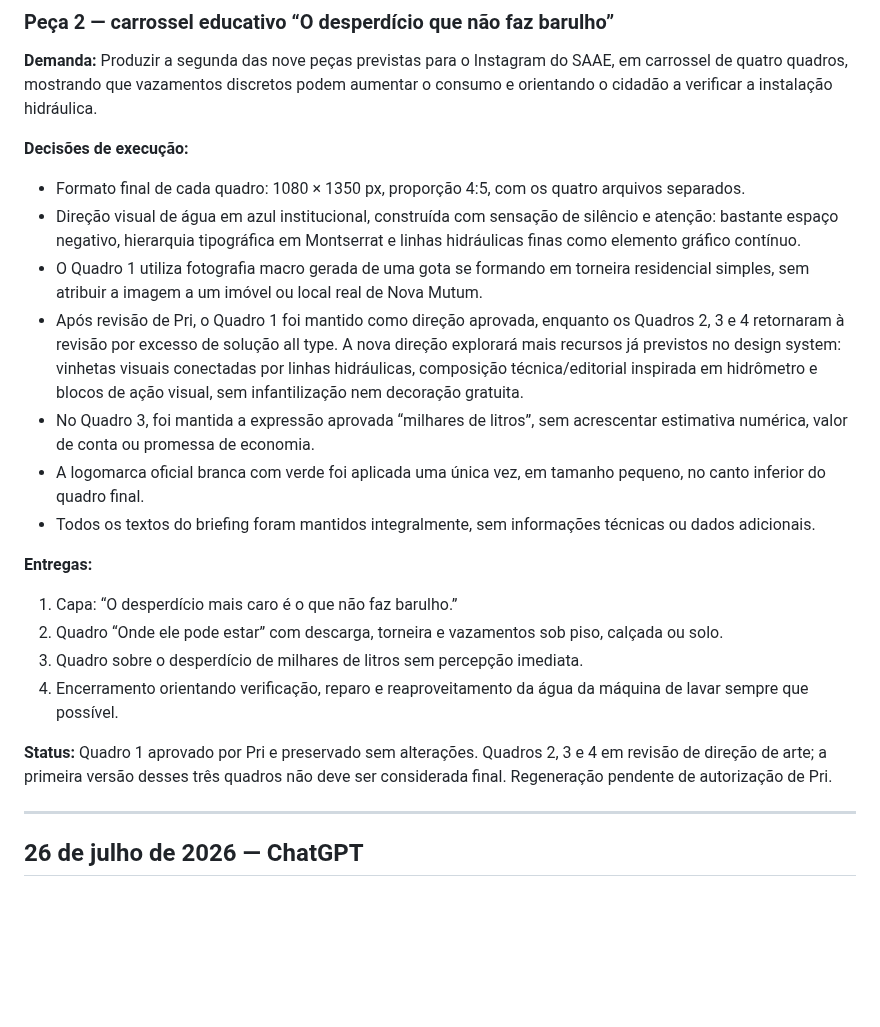
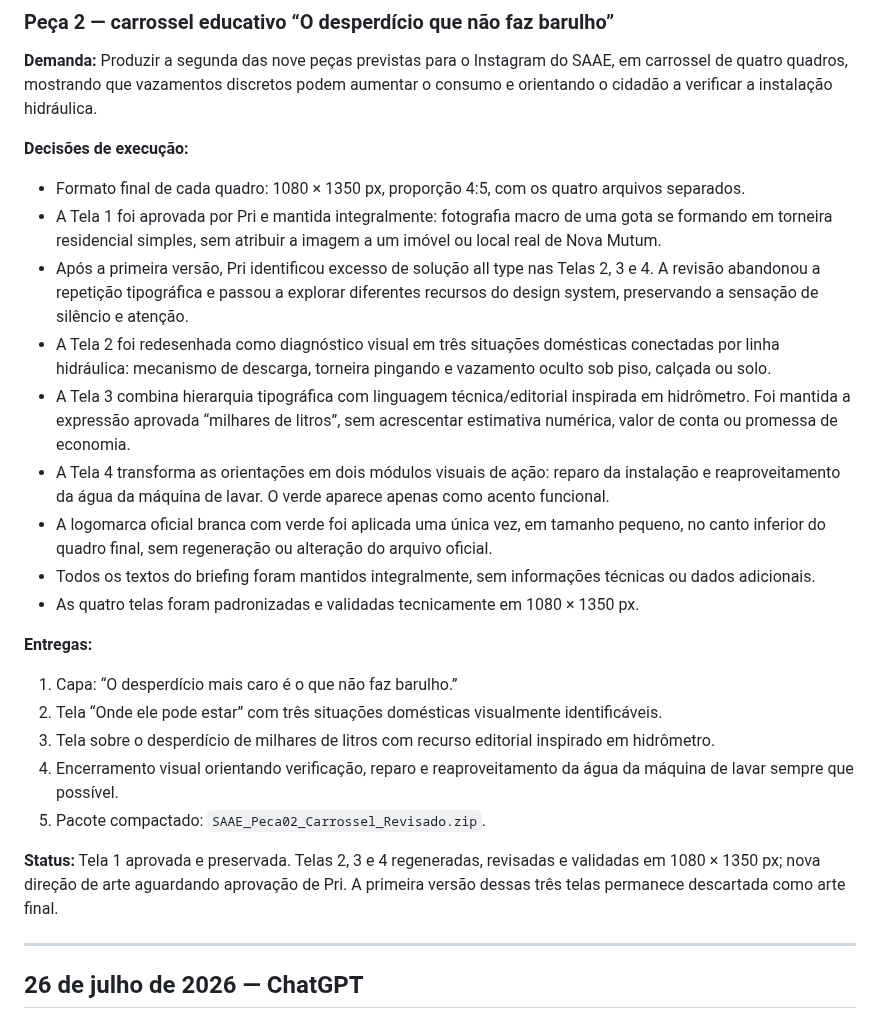
Before and after one commit to hubstudiobr/links, a Markdown page: saae-nova-mutum/LOG-DE-ATIVIDADES.md, the part around the change. Drawn GitHub-style; blank space fills up the shorter version.

Commit message:
Atualiza revisão visual da Peça 2 do SAAE

```diff
--- a/saae-nova-mutum/LOG-DE-ATIVIDADES.md
+++ b/saae-nova-mutum/LOG-DE-ATIVIDADES.md
@@ -25,20 +25,23 @@ Manter um histórico organizado de estratégias, conceitos, textos, roteiros, le
 
 **Decisões de execução:**
 - Formato final de cada quadro: 1080 × 1350 px, proporção 4:5, com os quatro arquivos separados.
-- Direção visual de água em azul institucional, construída com sensação de silêncio e atenção: bastante espaço negativo, hierarquia tipográfica em Montserrat e linhas hidráulicas finas como elemento gráfico contínuo.
-- O Quadro 1 utiliza fotografia macro gerada de uma gota se formando em torneira residencial simples, sem atribuir a imagem a um imóvel ou local real de Nova Mutum.
-- Após revisão de Pri, o Quadro 1 foi mantido como direção aprovada, enquanto os Quadros 2, 3 e 4 retornaram à revisão por excesso de solução all type. A nova direção explorará mais recursos já previstos no design system: vinhetas visuais conectadas por linhas hidráulicas, composição técnica/editorial inspirada em hidrômetro e blocos de ação visual, sem infantilização nem decoração gratuita.
-- No Quadro 3, foi mantida a expressão aprovada “milhares de litros”, sem acrescentar estimativa numérica, valor de conta ou promessa de economia.
-- A logomarca oficial branca com verde foi aplicada uma única vez, em tamanho pequeno, no canto inferior do quadro final.
+- A Tela 1 foi aprovada por Pri e mantida integralmente: fotografia macro de uma gota se formando em torneira residencial simples, sem atribuir a imagem a um imóvel ou local real de Nova Mutum.
+- Após a primeira versão, Pri identificou excesso de solução all type nas Telas 2, 3 e 4. A revisão abandonou a repetição tipográfica e passou a explorar diferentes recursos do design system, preservando a sensação de silêncio e atenção.
+- A Tela 2 foi redesenhada como diagnóstico visual em três situações domésticas conectadas por linha hidráulica: mecanismo de descarga, torneira pingando e vazamento oculto sob piso, calçada ou solo.
+- A Tela 3 combina hierarquia tipográfica com linguagem técnica/editorial inspirada em hidrômetro. Foi mantida a expressão aprovada “milhares de litros”, sem acrescentar estimativa numérica, valor de conta ou promessa de economia.
+- A Tela 4 transforma as orientações em dois módulos visuais de ação: reparo da instalação e reaproveitamento da água da máquina de lavar. O verde aparece apenas como acento funcional.
+- A logomarca oficial branca com verde foi aplicada uma única vez, em tamanho pequeno, no canto inferior do quadro final, sem regeneração ou alteração do arquivo oficial.
 - Todos os textos do briefing foram mantidos integralmente, sem informações técnicas ou dados adicionais.
+- As quatro telas foram padronizadas e validadas tecnicamente em 1080 × 1350 px.
 
 **Entregas:**
 1. Capa: “O desperdício mais caro é o que não faz barulho.”
-2. Quadro “Onde ele pode estar” com descarga, torneira e vazamentos sob piso, calçada ou solo.
-3. Quadro sobre o desperdício de milhares de litros sem percepção imediata.
-4. Encerramento orientando verificação, reparo e reaproveitamento da água da máquina de lavar sempre que possível.
+2. Tela “Onde ele pode estar” com três situações domésticas visualmente identificáveis.
+3. Tela sobre o desperdício de milhares de litros com recurso editorial inspirado em hidrômetro.
+4. Encerramento visual orientando verificação, reparo e reaproveitamento da água da máquina de lavar sempre que possível.
+5. Pacote compactado: `SAAE_Peca02_Carrossel_Revisado.zip`.
 
-**Status:** Quadro 1 aprovado por Pri e preservado sem alterações. Quadros 2, 3 e 4 em revisão de direção de arte; a primeira versão desses três quadros não deve ser considerada final. Regeneração pendente de autorização de Pri.
+**Status:** Tela 1 aprovada e preservada. Telas 2, 3 e 4 regeneradas, revisadas e validadas em 1080 × 1350 px; nova direção de arte aguardando aprovação de Pri. A primeira versão dessas três telas permanece descartada como arte final.
 
 ---
 
```
